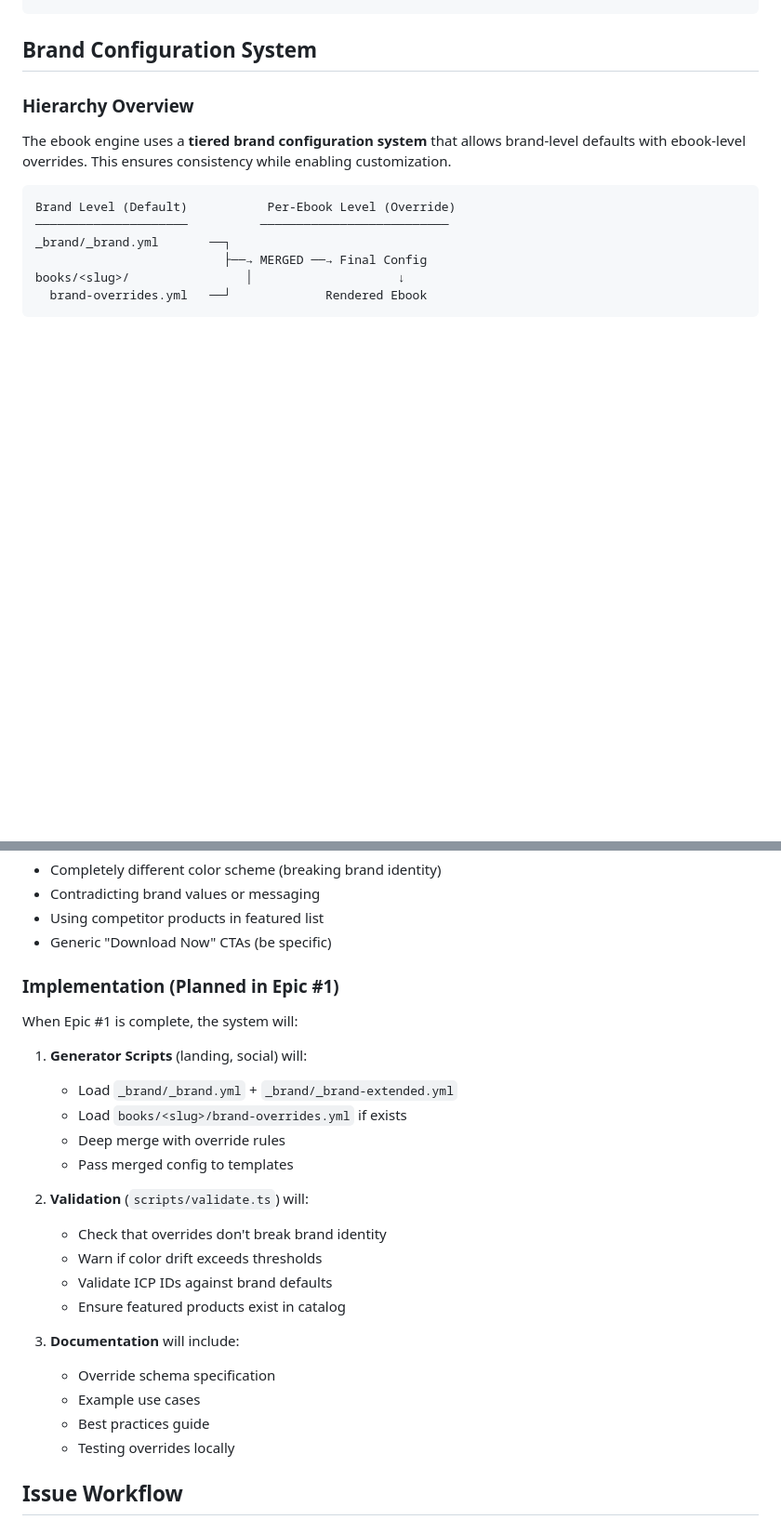
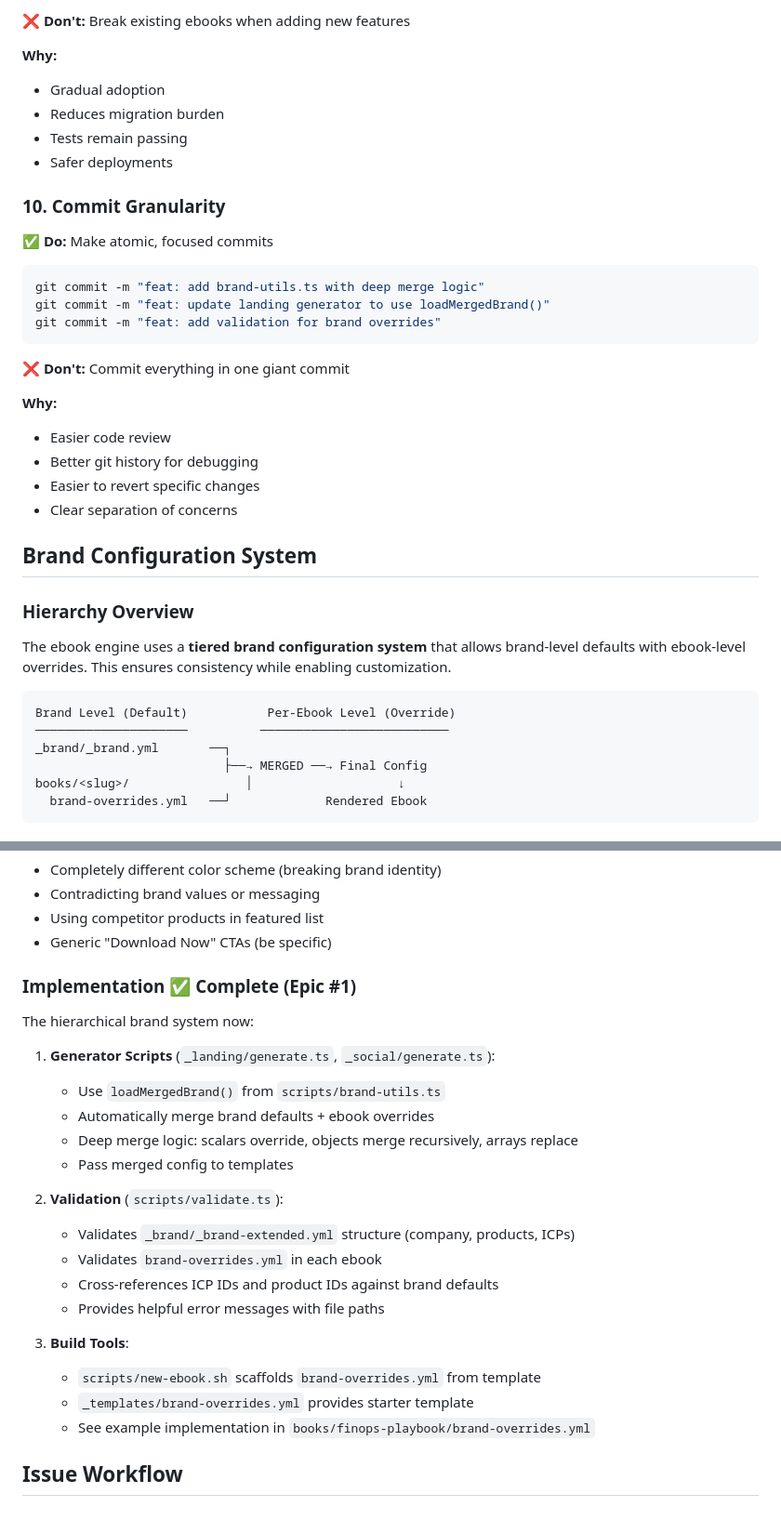
Before and after one commit to muskanbandta23/zopebooks, a Markdown page: CONTRIBUTING.md, 2 parts joined by grey strips. Shown at 93% size. GitHub-like rendering; blank space fills up the shorter version.

````diff
--- a/CONTRIBUTING.md
+++ b/CONTRIBUTING.md
@@ -61,3 +226,29 @@ git push origin feature/brand-system
+**❌ Don't:** Break existing ebooks when adding new features
+
+**Why:**
+- Gradual adoption
+- Reduces migration burden
+- Tests remain passing
+- Safer deployments
+
+### 10. Commit Granularity
+
+**✅ Do:** Make atomic, focused commits
+
+```bash
+git commit -m "feat: add brand-utils.ts with deep merge logic"
+git commit -m "feat: update landing generator to use loadMergedBrand()"
+git commit -m "feat: add validation for brand overrides"
+```
+
+**❌ Don't:** Commit everything in one giant commit
+
+**Why:**
+- Easier code review
+- Better git history for debugging
+- Easier to revert specific changes
+- Clear separation of concerns
+
 ## Brand Configuration System
 
 ### Hierarchy Overview
@@ -220,27 +411,26 @@ colors:
 - Using competitor products in featured list
 - Generic "Download Now" CTAs (be specific)
 
-### Implementation (Planned in Epic #1)
+### Implementation ✅ **Complete (Epic #1)**
 
-When Epic #1 is complete, the system will:
+The hierarchical brand system now:
 
-1. **Generator Scripts** (landing, social) will:
-   - Load `_brand/_brand.yml` + `_brand/_brand-extended.yml`
-   - Load `books/<slug>/brand-overrides.yml` if exists
-   - Deep merge with override rules
+1. **Generator Scripts** (`_landing/generate.ts`, `_social/generate.ts`):
+   - Use `loadMergedBrand()` from `scripts/brand-utils.ts`
+   - Automatically merge brand defaults + ebook overrides
+   - Deep merge logic: scalars override, objects merge recursively, arrays replace
    - Pass merged config to templates
 
-2. **Validation** (`scripts/validate.ts`) will:
-   - Check that overrides don't break brand identity
-   - Warn if color drift exceeds thresholds
-   - Validate ICP IDs against brand defaults
-   - Ensure featured products exist in catalog
+2. **Validation** (`scripts/validate.ts`):
+   - Validates `_brand/_brand-extended.yml` structure (company, products, ICPs)
+   - Validates `brand-overrides.yml` in each ebook
+   - Cross-references ICP IDs and product IDs against brand defaults
+   - Provides helpful error messages with file paths
 
-3. **Documentation** will include:
-   - Override schema specification
-   - Example use cases
-   - Best practices guide
-   - Testing overrides locally
+3. **Build Tools**:
+   - `scripts/new-ebook.sh` scaffolds `brand-overrides.yml` from template
+   - `_templates/brand-overrides.yml` provides starter template
+   - See example implementation in `books/finops-playbook/brand-overrides.yml`
 
 ## Issue Workflow
 
````
Also changed, not shown: other parts of CONTRIBUTING.md (+168 -3 lines), CLAUDE.md (added, +476 -0 lines).
